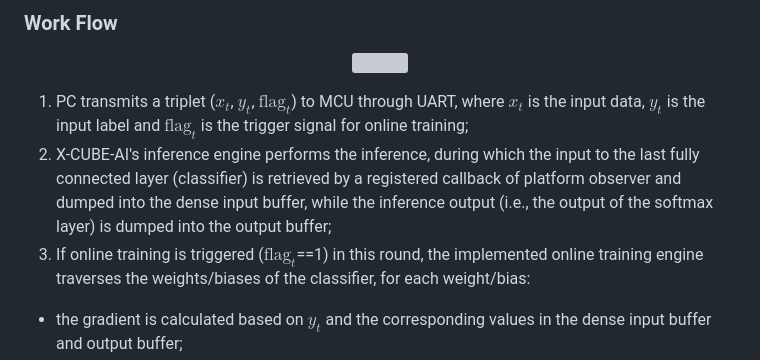
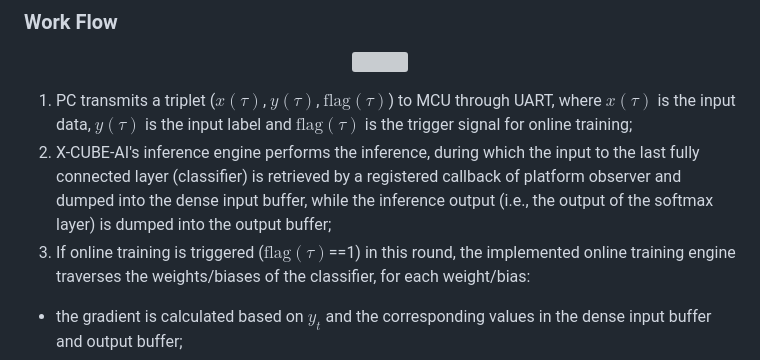
Before and after one commit to kangpx/onlineTiny2023, a Markdown page: README.md, the part around the change. GitHub-like rendering; grey boxes are pictures that could not be loaded.

```diff
--- a/README.md
+++ b/README.md
@@ -16,9 +16,9 @@ MacArm 8.1.0
 ### Work Flow
 <p align="center"><img src="https://github.com/kangpx/onlineTiny2023/assets/118830544/2e0a23cd-2673-4225-b93e-e99a41908b83" width="60%"></p>
 
-1. PC transmits a triplet ($x_t$, $y_t$, $\text{flag}_t$) to MCU through UART, where $x_t$ is the input data, $y_t$ is the input label and $\text{flag}_t$ is the trigger signal for online training;
+1. PC transmits a triplet ($x(\tau)$, $y(\tau)$, $\text{flag}(\tau)$) to MCU through UART, where $x(\tau)$ is the input data, $y(\tau)$ is the input label and $\text{flag}(\tau)$ is the trigger signal for online training;
 2. X-CUBE-AI's inference engine performs the inference, during which the input to the last fully connected layer (classifier) is retrieved by a registered callback of platform observer and dumped into the dense input buffer, while the inference output (i.e., the output of the softmax layer) is dumped into the output buffer;
-3. If online training is triggered ($\text{flag}_t$==1) in this round, the implemented online training engine traverses the weights/biases of the classifier, for each weight/bias:
+3. If online training is triggered ($\text{flag}(\tau)$==1) in this round, the implemented online training engine traverses the weights/biases of the classifier, for each weight/bias:
  - the gradient is calculated based on $y_t$ and the corresponding values in the dense input buffer and output buffer;
  $$g_w(\tau,s,t)\leftarrow\frac{\partial L}{\partial w(\tau, s, t)}=x(\tau,t)\left(\text{softmax}(\tau, s)-\mathbb{I}(y(\tau)=s)\right)$$
  $$g_b(\tau,s)\leftarrow\frac{\partial L}{\partial b(\tau, s)}=\text{softmax}(\tau, s)-\mathbb{I}(y(\tau)=s)$$
```
